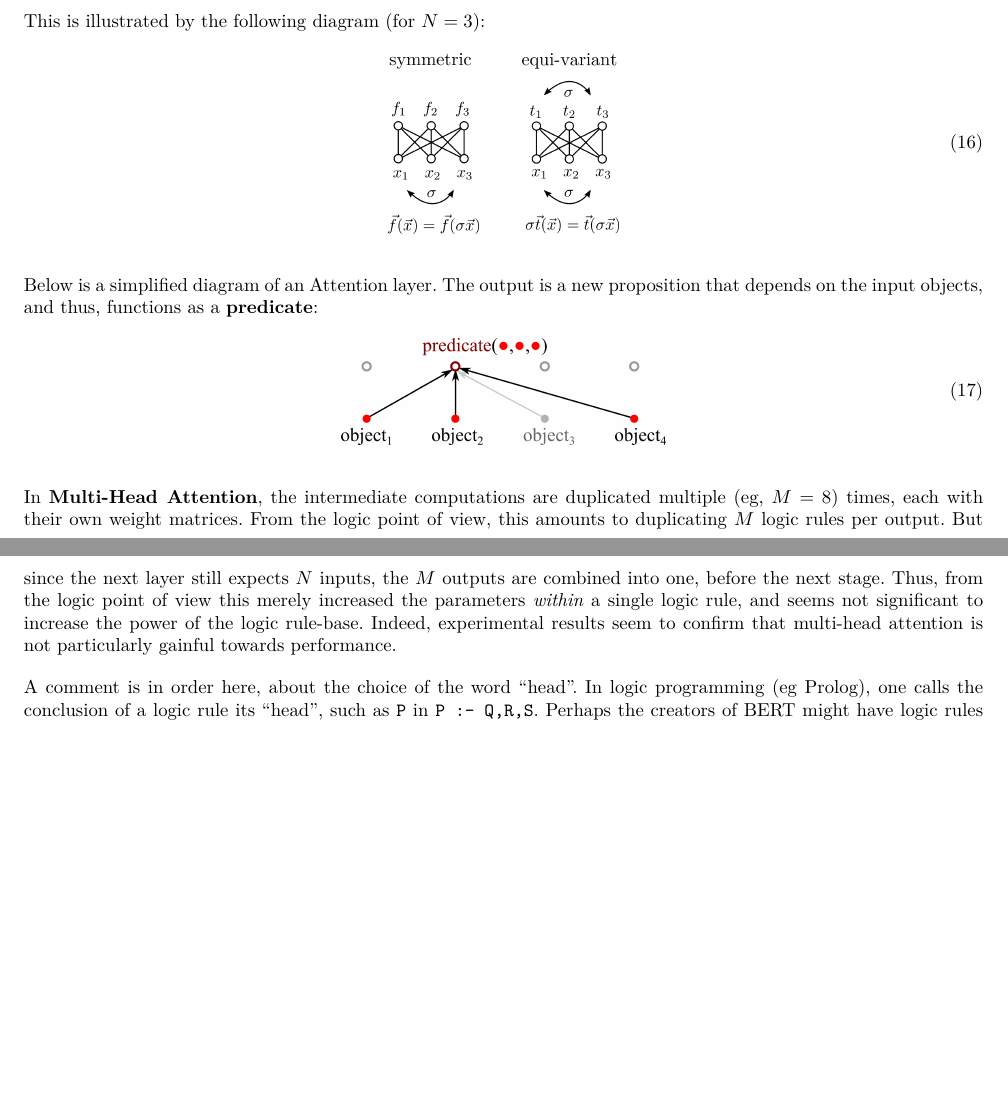
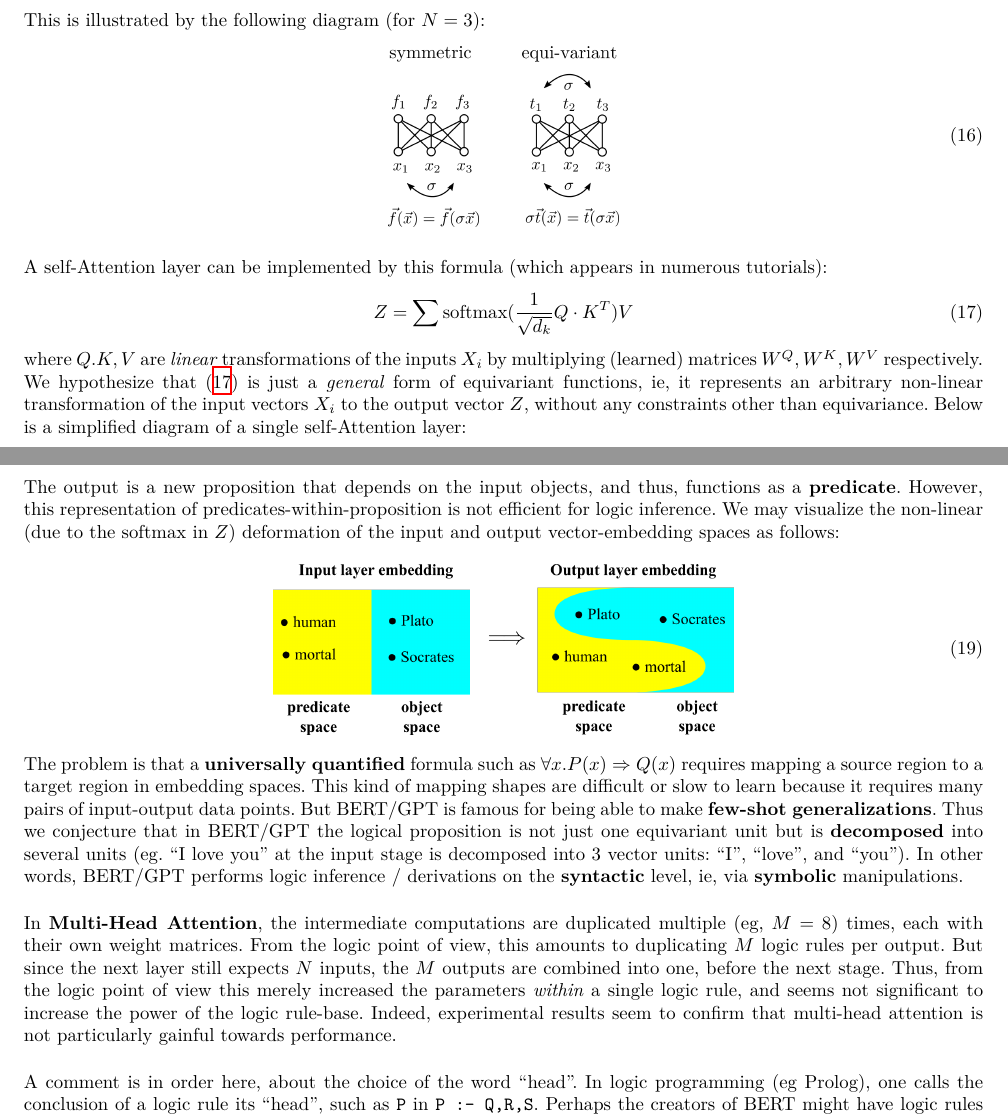
Before and after one commit to Cybernetic1/2021, a LaTeX paper (AGI-2021.tex): two parts of pages 6 and 7 of 10, joined at a grey line, cut so that both start at the same text, the shorter picture padded with empty space. The pictures show the PDF file AGI-2021.pdf that the author committed with the source.

Commit message:
predicates not propositions as units

```diff
--- a/AGI-2021.tex
+++ b/AGI-2021.tex
@@ -329,10 +329,21 @@ This is illustrated by the following diagram (for $N = 3$):
 \vcenter{\hbox{\includegraphics[scale=0.4]{symmetry-of-the-Transformer.png}}}
 \end{equation}
 
-Below is a simplified diagram of an Attention layer.  The output is a new proposition that depends on the input objects, and thus, functions as a \textbf{predicate}:
+A self-Attention layer can be implemented by this formula (which appears in numerous tutorials):
+\begin{equation}
+\label{eqn:self-attention}
+Z = \sum \mathrm{softmax}(\frac{1}{\sqrt{d_k}} Q \cdot K^T) V
+\end{equation}
+where $Q. K, V$ are \textit{linear} transformations of the inputs $X_i$ by multiplying (learned) matrices $W^Q, W^K, W^V$ respectively.  We hypothesize that (\ref{eqn:self-attention}) is just a \textit{general} form of equivariant functions, ie, it represents an arbitrary non-linear transformation of the input vectors $X_i$ to the output vector $Z$, without any constraints other than equivariance.  Below is a simplified diagram of a single self-Attention layer:
 \begin{equation}
 \vcenter{\hbox{\includegraphics[scale=0.5]{attention-as-predicate.png}}}
 \end{equation}
+The output is a new proposition that depends on the input objects, and thus, functions as a \textbf{predicate}.
+However, this representation of predicates-within-proposition is not efficient for logic inference.  We may visualize the non-linear (due to the softmax in $Z$) deformation of the input and output vector-embedding spaces as follows:
+\begin{equation}
+\vcenter{\hbox{\includegraphics[scale=0.6]{predicate-deformation.png}}}
+\end{equation}
+The problem is that a \textbf{universally quantified} formula such as $\forall x. P(x) \Rightarrow Q(x)$ requires mapping a source region to a target region in embedding spaces.  This kind of mapping shapes are difficult or slow to learn because it requires many pairs of input-output data points.  But BERT/GPT is famous for being able to make \textbf{few-shot generalizations}.  Thus we conjecture that in BERT/GPT the logical proposition is not just one equivariant unit but is \textbf{decomposed} into several units (eg. ``I love you'' at the input stage is decomposed into 3 vector units: ``I'', ``love'', and ``you'').  In other words, BERT/GPT performs logic inference / derivations on the \textbf{syntactic} level, ie, via \textbf{symbolic} manipulations.
 
 In \textbf{Multi-Head Attention}, the intermediate computations are duplicated multiple (eg, $M = 8$) times, each with their own weight matrices.  From the logic point of view, this amounts to duplicating $M$ logic rules per output.  But since the next layer still expects $N$ inputs, the $M$ outputs are combined into one, before the next stage.  Thus, from the logic point of view this merely increased the parameters \textit{within} a single logic rule, and seems not significant to increase the power of the logic rule-base.  Indeed, experimental results seem to confirm that multi-head attention is not particularly gainful towards performance.
 
```
Also changed, not shown: tikzcd-variable-binding.tex (added, +19 -0 lines), AGI-2021-cn.pdf, AGI-2021.pdf, out.pdf (added), out.png (added), out.svg (added), predicate-deformation.png (added), predicate-deformation.svg (added), syntax-and-semantics-(cartoon).png (added), syntax-and-semantics-(cartoon).svg (added), tikzcd-variable-binding.pdf (added).
